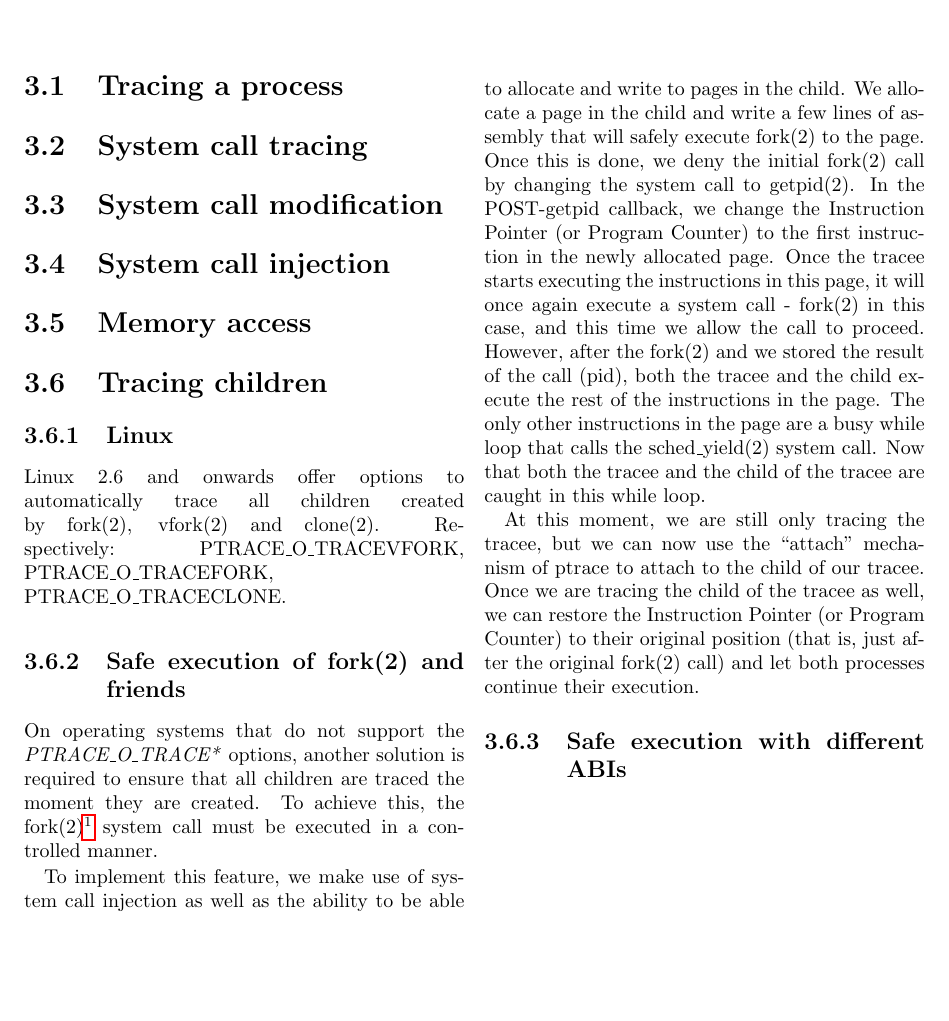
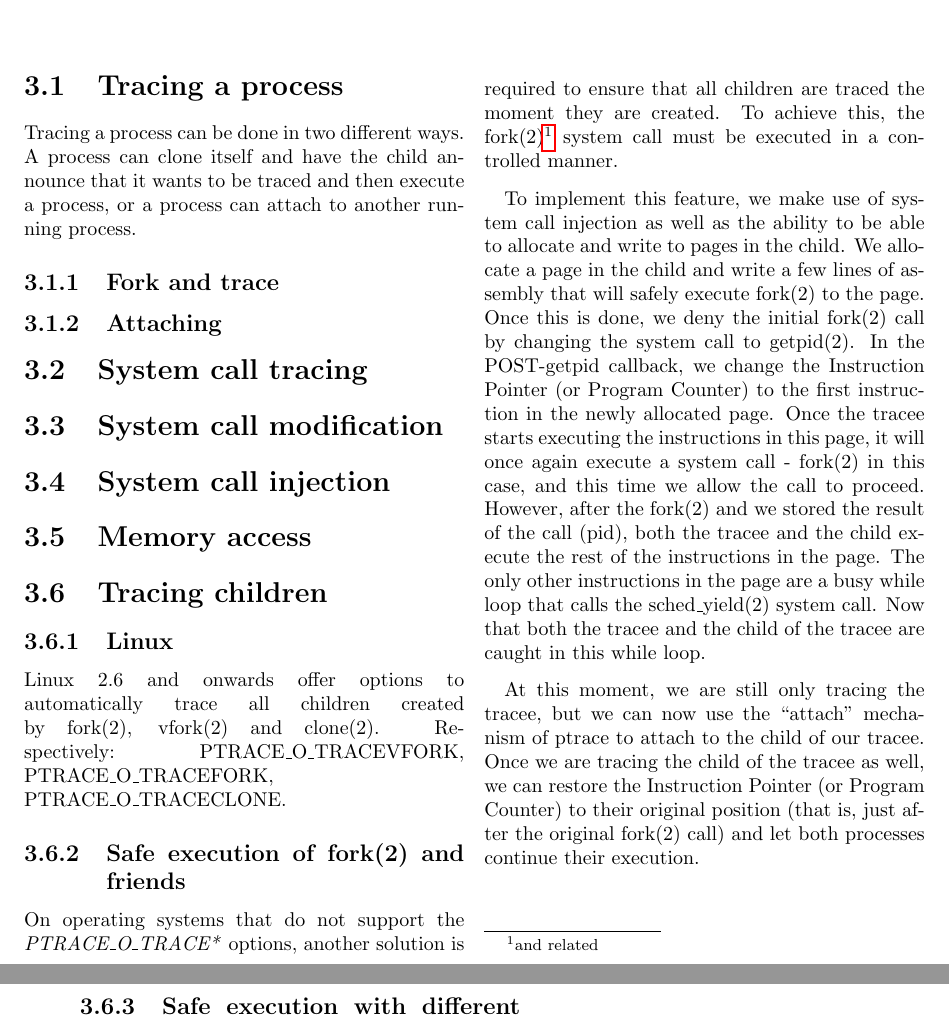
Before and after one commit to MerlijnWajer/tracy, a LaTeX document (report/report.tex): part of page 8 of 11 before the commit and two parts of pages 8 and 9 of 12 after it, the two joined at a grey line, cut so that both start at the same text, the shorter picture padded with empty space. Compiled offline with pdfLaTeX.

Commit message:
Again, small changes to the report.

```diff
--- a/report/report.tex
+++ b/report/report.tex
@@ -281,9 +281,21 @@ by the tracee will not run uncontrolled on any platform.
 
 \section{Tracing a process}
 
+Tracing a process can be done in two different ways. A process can clone itself
+and have the child announce that it wants to be traced and then execute a
+process, or a process can attach to another running process.
+
+\subsection{Fork and trace}
+
+\subsection{Attaching}
+
+%\begin{itemize}
+%    \item The child can simply call ptrace(PTRACE\_TRACEME, 0, NULL, NULL);
+%    \item A process can attach to an existing process using
+%        ptrace(PTRACE\_ATTACH, pid, NULL, NULL);
+%\end{itemize}
 
 \section{System call tracing}
-
 
 \section{System call modification}
 
```
